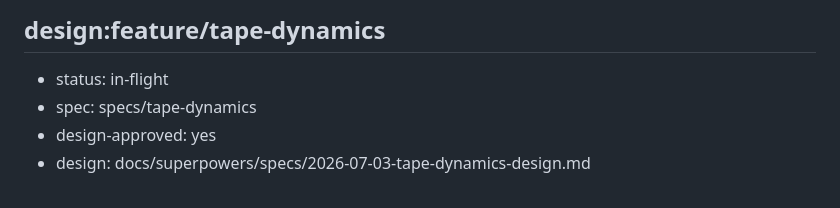
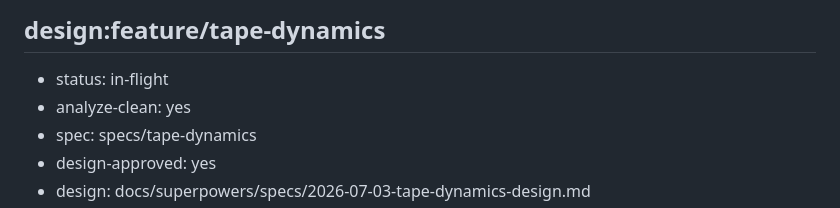
Before and after one commit to audiocontrol-org/acfx, a Markdown page: ROADMAP.md, the part around the change. GitHub-like rendering.

Commit message:
workflow(tape-dynamics): record analyze-clean (spec/plan/tasks consistent); specifying complete

```diff
--- a/ROADMAP.md
+++ b/ROADMAP.md
@@ -186,6 +186,7 @@ Milestone 1: prove the acfx spine end-to-end with a State-Variable Filter — co
 
 ## design:feature/tape-dynamics
 - status: in-flight
+- analyze-clean: yes
 - spec: specs/tape-dynamics
 - design-approved: yes
 - design: docs/superpowers/specs/2026-07-03-tape-dynamics-design.md
```
